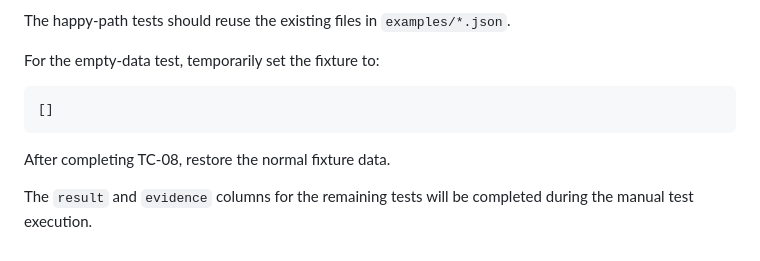
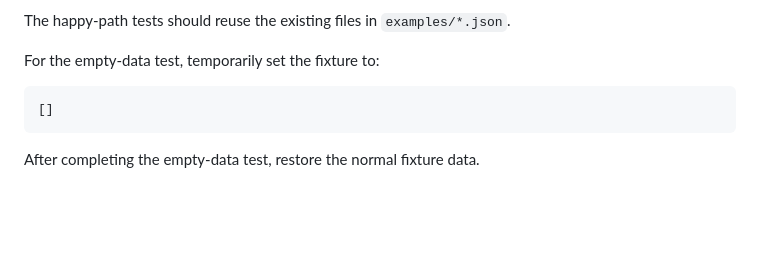
Before and after one commit to RoaM04/Job-Application-Tracker-Project, a Markdown page: docs/test-plan.md, the part around one of its changes. GitHub-like rendering; blank space fills up the shorter version.

Commit message:
update the test plan

````diff
--- a/docs/test-plan.md
+++ b/docs/test-plan.md
@@ -41,6 +36,4 @@ For the empty-data test, temporarily set the fixture to:
 []
 ```
 
-After completing TC-08, restore the normal fixture data.
-
-The `result` and `evidence` columns for the remaining tests will be completed during the manual test execution.
+After completing the empty-data test, restore the normal fixture data.
````
Also changed, not shown: other parts of docs/test-plan.md (+11 -16 lines).
